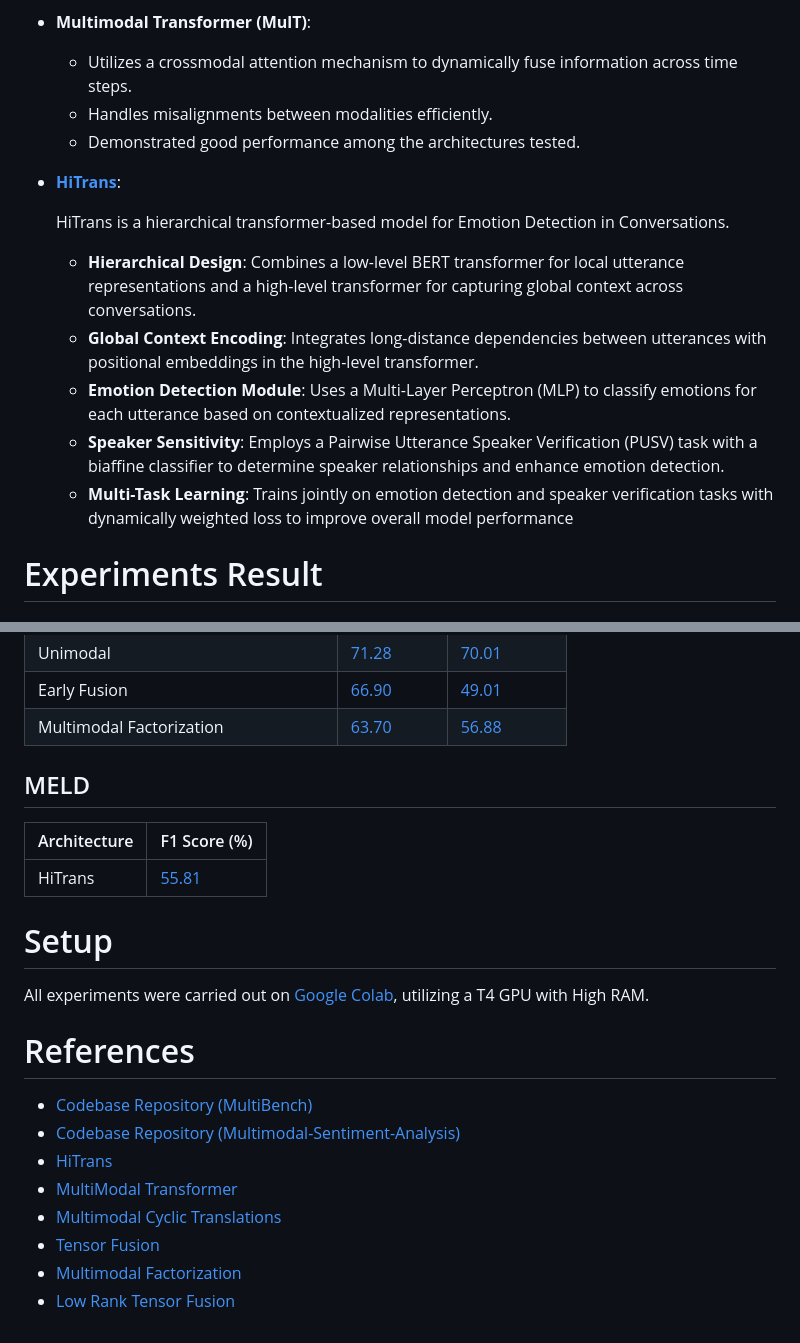
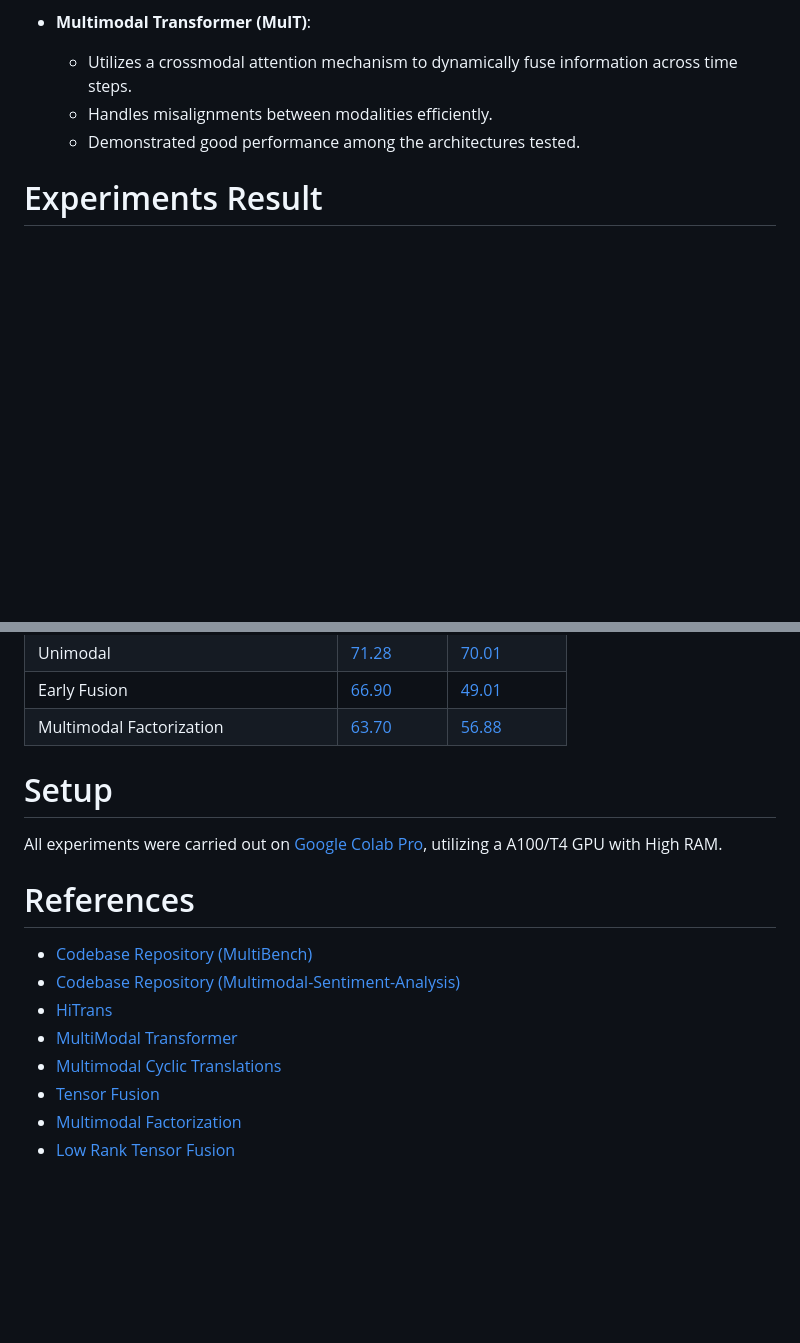
Before and after one commit to M-Jafarkhani/Multimodal-Emotion-Recognition, a Markdown page: README.md, 2 parts joined by grey strips. Drawn GitHub-style; blank space fills up the shorter version.

Commit message:
Remove HiTrans and sample short link

```diff
--- a/README.md
+++ b/README.md
@@ -56,15 +56,6 @@ It is widely used for tasks involving **contextual emotion understanding**, as t
     -   Handles misalignments between modalities efficiently.
     -   Demonstrated good performance among the architectures tested.
 
- - **[HiTrans](https://aclanthology.org/2020.coling-main.370.pdf)**:
-
-	HiTrans is a hierarchical transformer-based model for Emotion Detection in Conversations.
-	-   **Hierarchical Design**: Combines a low-level BERT transformer for local utterance representations and a high-level transformer for capturing global context across conversations.
-	-   **Global Context Encoding**: Integrates long-distance dependencies between utterances with positional embeddings in the high-level transformer.
-	-   **Emotion Detection Module**: Uses a Multi-Layer Perceptron (MLP) to classify emotions for each utterance based on contextualized representations.
-	-   **Speaker Sensitivity**: Employs a Pairwise Utterance Speaker Verification (PUSV) task with a biaffine classifier to determine speaker relationships and enhance emotion detection.
-	-   **Multi-Task Learning**: Trains jointly on emotion detection and speaker verification tasks with dynamically weighted loss to improve overall model performance
-
 # Experiments Result
 
 ## Accuracy (%)
@@ -81,13 +72,9 @@ It is widely used for tasks involving **contextual emotion understanding**, as t
 | Early Fusion                             | [66.90](src/notebooks/MOSI/Early_Fusion.ipynb)    | [49.01](src/notebooks/MOSEI/Early_Fusion.ipynb)     |
 | Multimodal Factorization                 | [63.70](src/notebooks/MOSI/Multimodal_Factorization.ipynb)    | [56.88](src/notebooks/MOSEI/Multimodal_Factorization.ipynb)  |
 
-## MELD
-| Architecture                             | F1 Score (%) |
-|------------------------------------------|--------------|
-| HiTrans                   	 	       | [55.81](src/notebooks/MELD/HiTrans.ipynb)        |
 
 # Setup
-All experiments were carried out on [Google Colab](https://colab.research.google.com/), utilizing a T4 GPU with High RAM.
+All experiments were carried out on [Google Colab Pro](https://colab.research.google.com/), utilizing a A100/T4 GPU with High RAM.
 
 # References
  - [Codebase Repository (MultiBench)](https://github.com/Klodivio355/MultiBench)
```
Also changed, not shown: other parts of README.md (+4 -1 lines).
